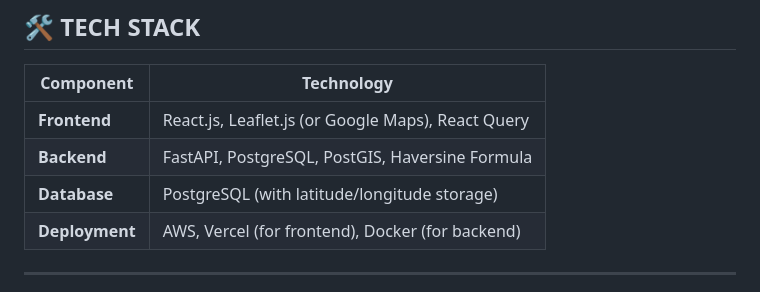
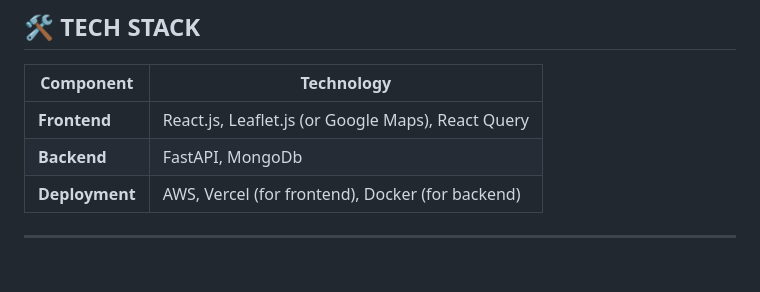
Before and after one commit to softcrowdtest036/FastAPI, a Markdown page: README.md, the part around the change. Rendered like a GitHub page; blank space fills up the shorter version.

```diff
--- a/README.md
+++ b/README.md
@@ -49,8 +49,7 @@
 | Component  | Technology |
 |------------|------------|
 | **Frontend** | React.js, Leaflet.js (or Google Maps), React Query |
-| **Backend** | FastAPI, PostgreSQL, PostGIS, Haversine Formula |
-| **Database** | PostgreSQL (with latitude/longitude storage) |
+| **Backend** | FastAPI, MongoDb |
 | **Deployment** | AWS, Vercel (for frontend), Docker (for backend) |
 
 ---
```
